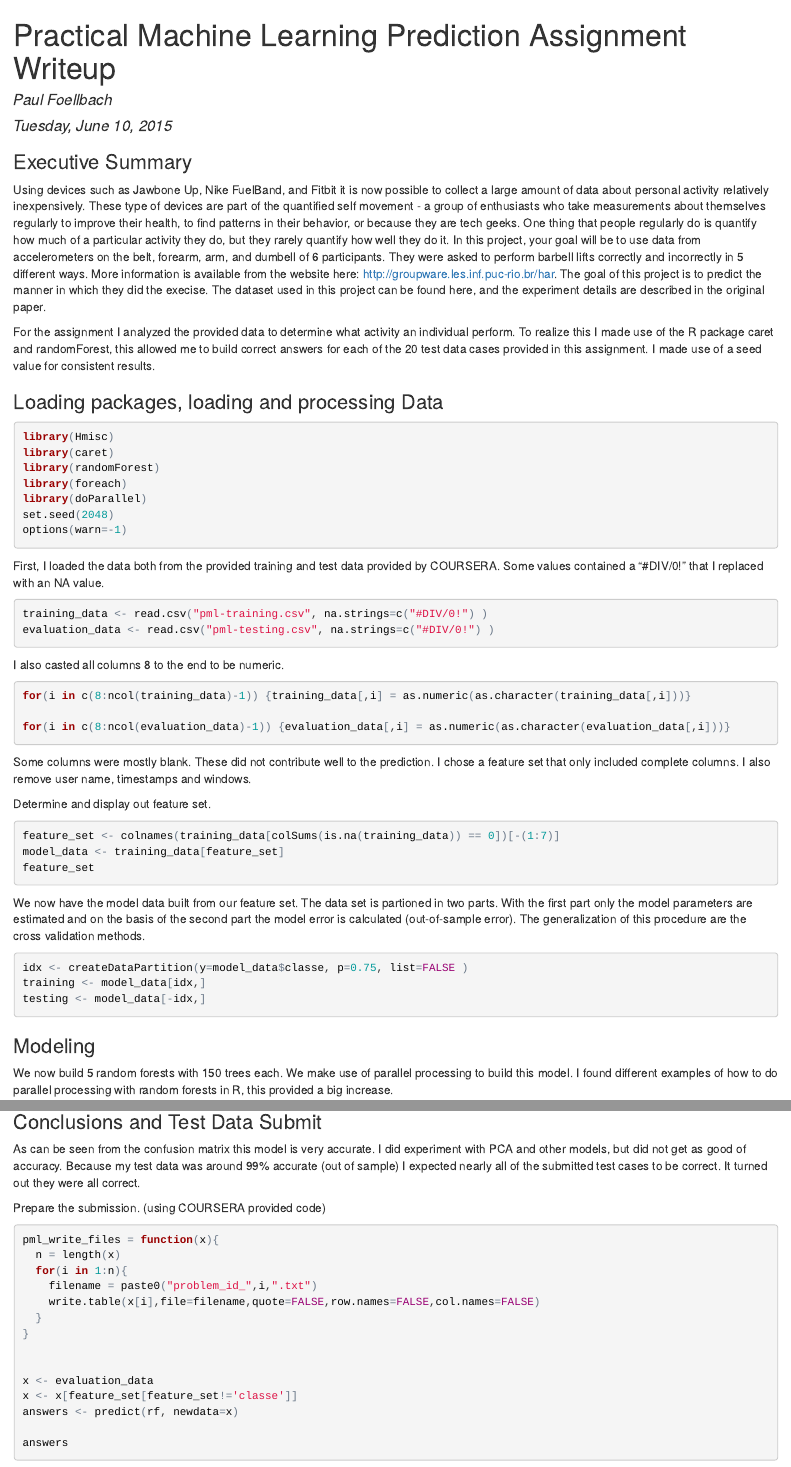
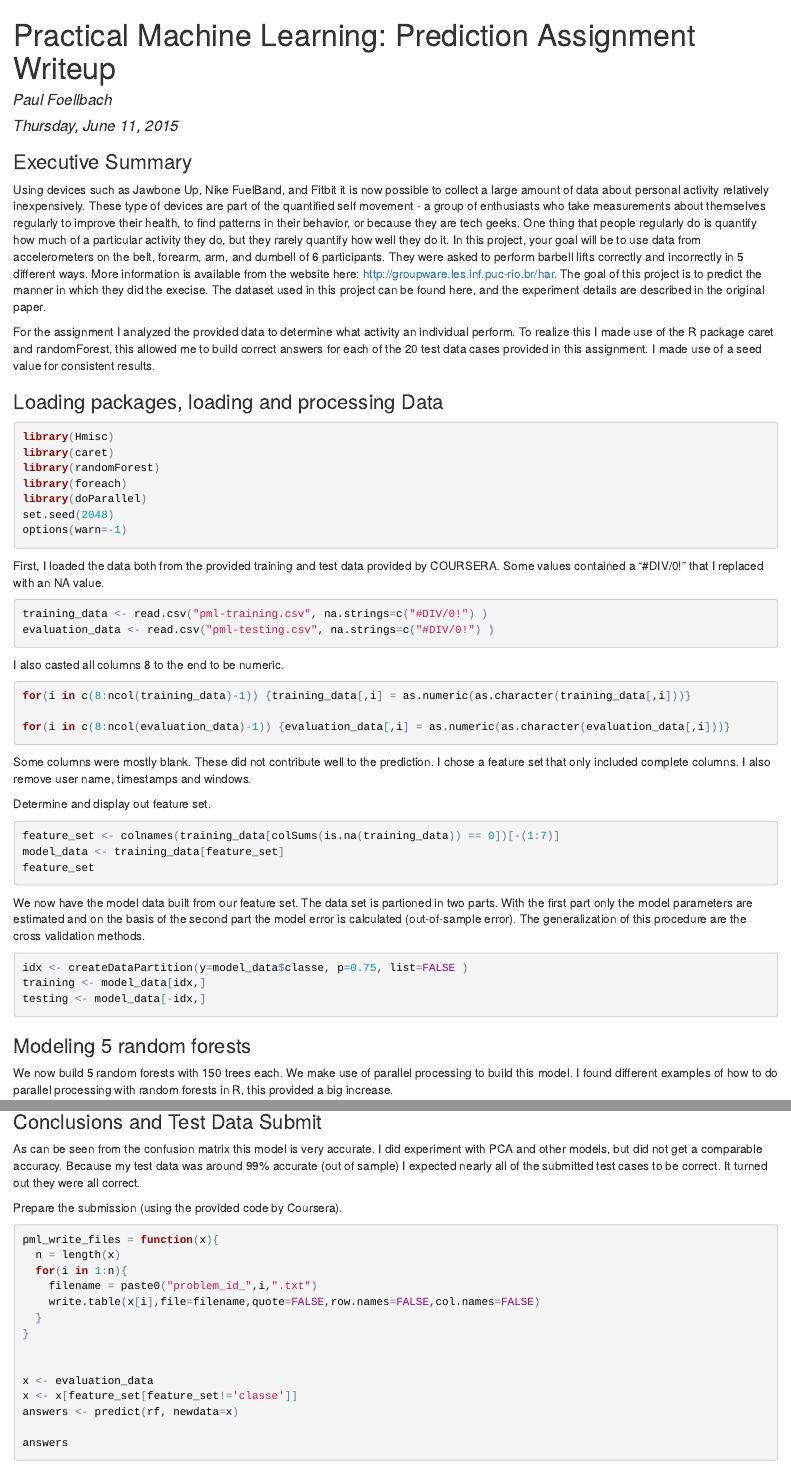
Before and after one commit to amphibie/Practical-Machine-Learning, an R Markdown document (Project/PML_Prediction_Assignment_Writeup.Rmd): the page in a window 1100 px wide, from its top, and a second part further down, joined at a grey line. The pictures show the output file Project/PML_Prediction_Assignment_Writeup.html that the author committed with the source, opened offline.

Commit message:
added files

````diff
--- a/Project/PML_Prediction_Assignment_Writeup.Rmd
+++ b/Project/PML_Prediction_Assignment_Writeup.Rmd
@@ -1,7 +1,7 @@
 ---
-title: "Practical Machine Learning Prediction Assignment Writeup"
+title: "Practical Machine Learning: Prediction Assignment Writeup"
 author: "Paul Foellbach"
-date: "Tuesday, June 10, 2015"
+date: "Thursday, June 11, 2015"
 output: html_document
 ---
 ### Executive Summary
@@ -60,7 +60,7 @@ training <- model_data[idx,]
 testing <- model_data[-idx,]
 ```
 
-### Modeling
+### Modeling 5 random forests
 We now build 5 random forests with 150 trees each. We make use of parallel processing to build this
 model. I found different examples of how to do parallel processing with random forests in R, this
 provided a big increase.
@@ -89,11 +89,11 @@ confusionMatrix(predictions2,testing$classe)
 ### Conclusions and Test Data Submit
 
 As can be seen from the confusion matrix this model is very accurate. I did experiment with PCA
-and other models, but did not get as good of accuracy. Because my test data was around 99%
+and other models, but did not get a comparable accuracy. Because my test data was around 99%
 accurate (out of sample) I expected nearly all of the submitted test cases to be correct.  It turned out they
 were all correct.
 
-Prepare the submission. (using COURSERA provided code)
+Prepare the submission (using the provided code by Coursera).
 
 ```{r}
 pml_write_files = function(x){
````
Also changed, not shown: Project/PML_Prediction_Assignment_Writeup.html.
